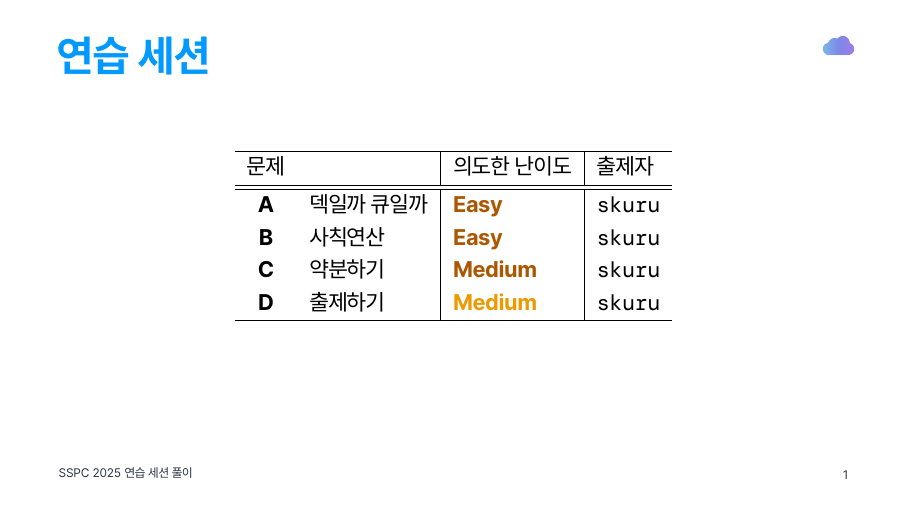
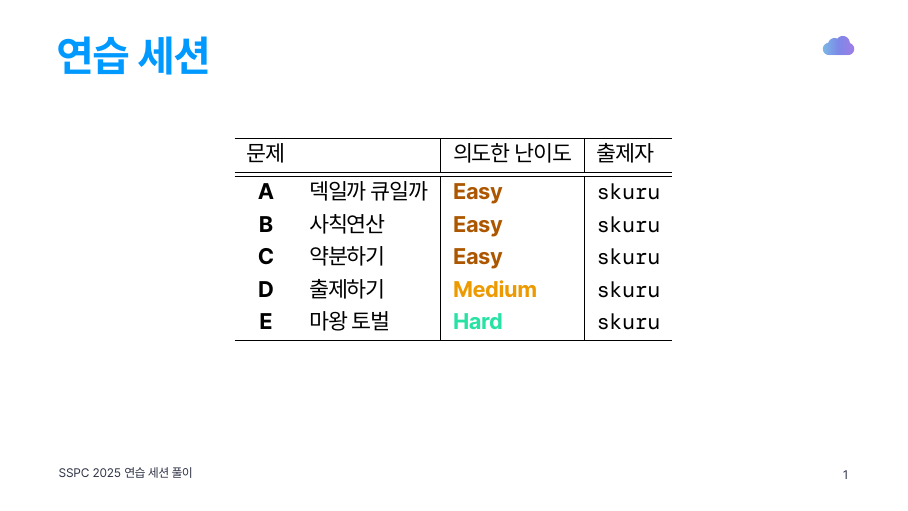
Before and after one commit to SSPCOJ/2025-practice-solutions, LaTeX slides (main.tex): page 2 of 14. The pictures show the PDF file main.pdf that the author committed with the source.

Commit message:
🐛 누락된 부분과 잘못된 부분 수정

```diff
--- a/main.tex
+++ b/main.tex
@@ -24,5 +24,5 @@
             \hline
             \textbf{A} & 덱일까 큐일까 & \textbf{\color{acbronze}Easy}   & \texttt{skuru} \\
             \textbf{B} & 사칙연산 & \textbf{\color{acbronze}Easy}   & \texttt{skuru} \\
-            \textbf{C} & 약분하기 & \textbf{\color{acbronze}Medium}   & \texttt{skuru} \\
+            \textbf{C} & 약분하기 & \textbf{\color{acbronze}Easy}   & \texttt{skuru} \\
             \textbf{D} & 출제하기 & \textbf{\color{acgold}Medium} & \texttt{skuru} \\
```
Also changed, not shown: main.pdf, main.tex (1 more changed lines).
